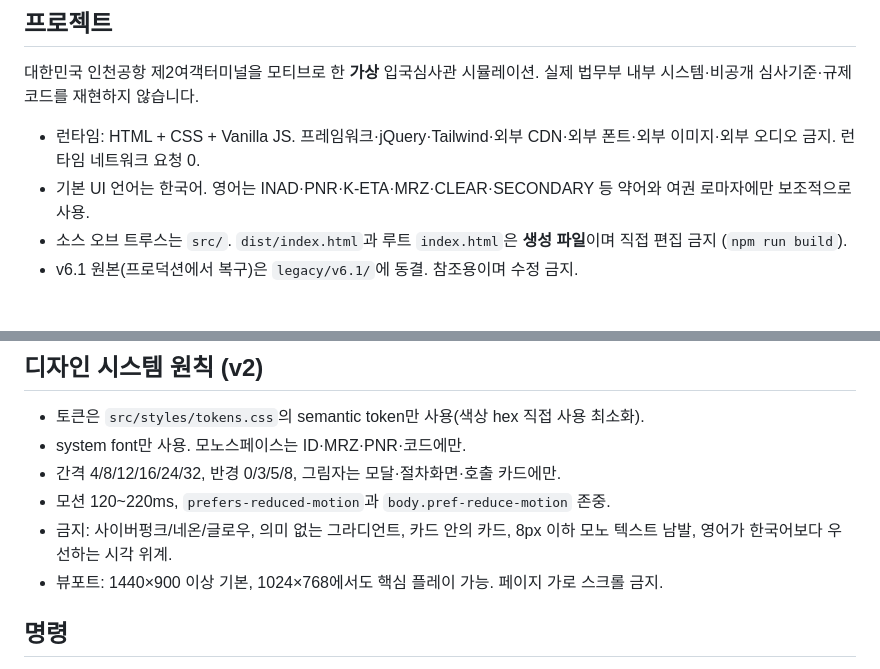
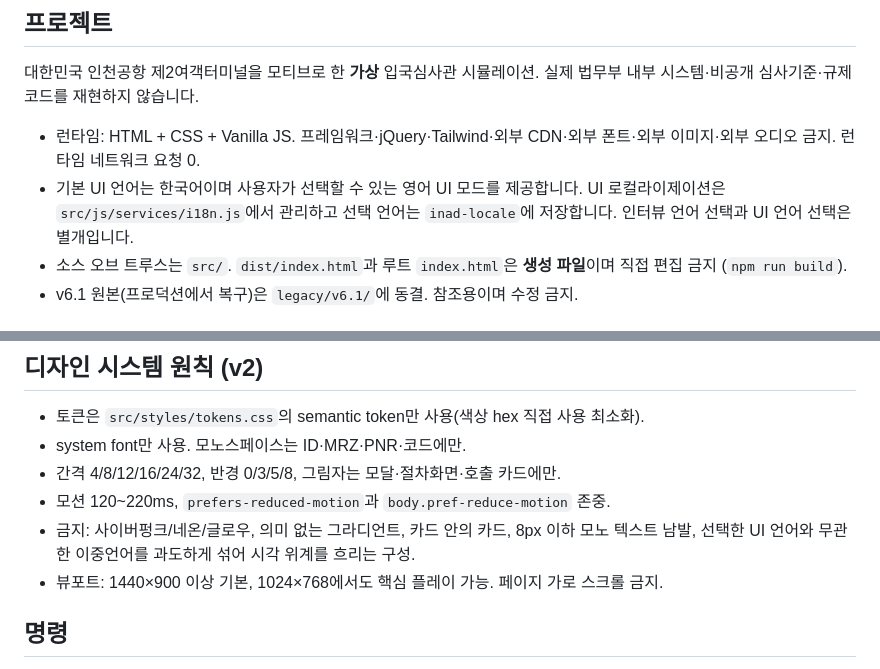
Before and after one commit to club-paradiso/inad, a Markdown page: AGENTS.md, 2 parts joined by grey strips. Drawn GitHub-style.

Commit message:
docs: define Korean/English UI localization rules

```diff
--- a/AGENTS.md
+++ b/AGENTS.md
@@ -5,7 +5,7 @@
 ## 프로젝트
 대한민국 인천공항 제2여객터미널을 모티브로 한 **가상** 입국심사관 시뮬레이션. 실제 법무부 내부 시스템·비공개 심사기준·규제코드를 재현하지 않습니다.
 - 런타임: HTML + CSS + Vanilla JS. 프레임워크·jQuery·Tailwind·외부 CDN·외부 폰트·외부 이미지·외부 오디오 금지. 런타임 네트워크 요청 0.
-- 기본 UI 언어는 한국어. 영어는 INAD·PNR·K-ETA·MRZ·CLEAR·SECONDARY 등 약어와 여권 로마자에만 보조적으로 사용.
+- 기본 UI 언어는 한국어이며 사용자가 선택할 수 있는 영어 UI 모드를 제공합니다. UI 로컬라이제이션은 `src/js/services/i18n.js`에서 관리하고 선택 언어는 `inad-locale`에 저장합니다. 인터뷰 언어 선택과 UI 언어 선택은 별개입니다.
 - 소스 오브 트루스는 `src/`. `dist/index.html`과 루트 `index.html`은 **생성 파일**이며 직접 편집 금지 (`npm run build`).
 - v6.1 원본(프로덕션에서 복구)은 `legacy/v6.1/`에 동결. 참조용이며 수정 금지.
 
@@ -28,7 +28,7 @@
 - system font만 사용. 모노스페이스는 ID·MRZ·PNR·코드에만.
 - 간격 4/8/12/16/24/32, 반경 0/3/5/8, 그림자는 모달·절차화면·호출 카드에만.
 - 모션 120~220ms, `prefers-reduced-motion`과 `body.pref-reduce-motion` 존중.
-- 금지: 사이버펑크/네온/글로우, 의미 없는 그라디언트, 카드 안의 카드, 8px 이하 모노 텍스트 남발, 영어가 한국어보다 우선하는 시각 위계.
+- 금지: 사이버펑크/네온/글로우, 의미 없는 그라디언트, 카드 안의 카드, 8px 이하 모노 텍스트 남발, 선택한 UI 언어와 무관한 이중언어를 과도하게 섞어 시각 위계를 흐리는 구성.
 - 뷰포트: 1440×900 이상 기본, 1024×768에서도 핵심 플레이 가능. 페이지 가로 스크롤 금지.
 
 ## 명령
```
